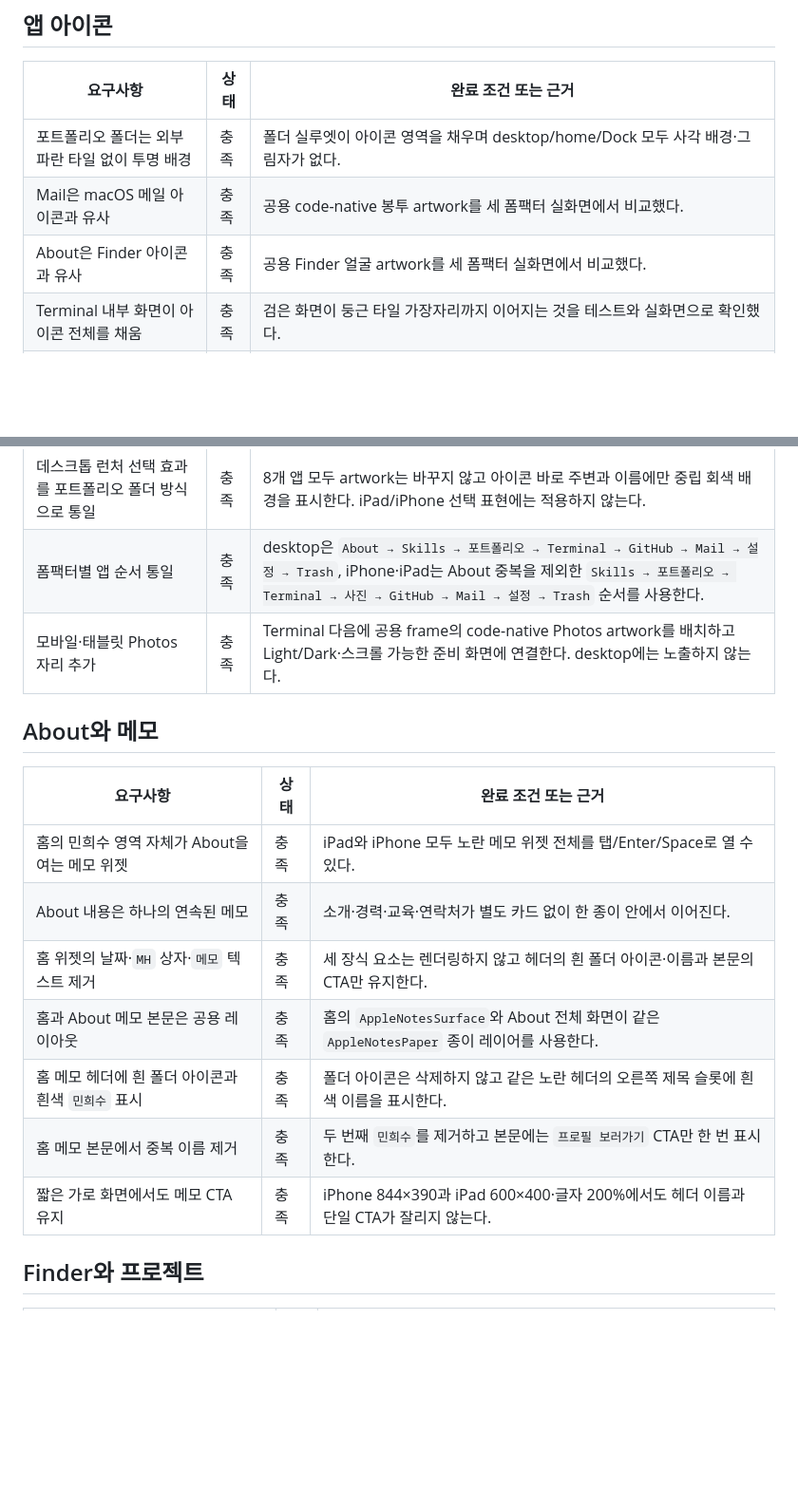
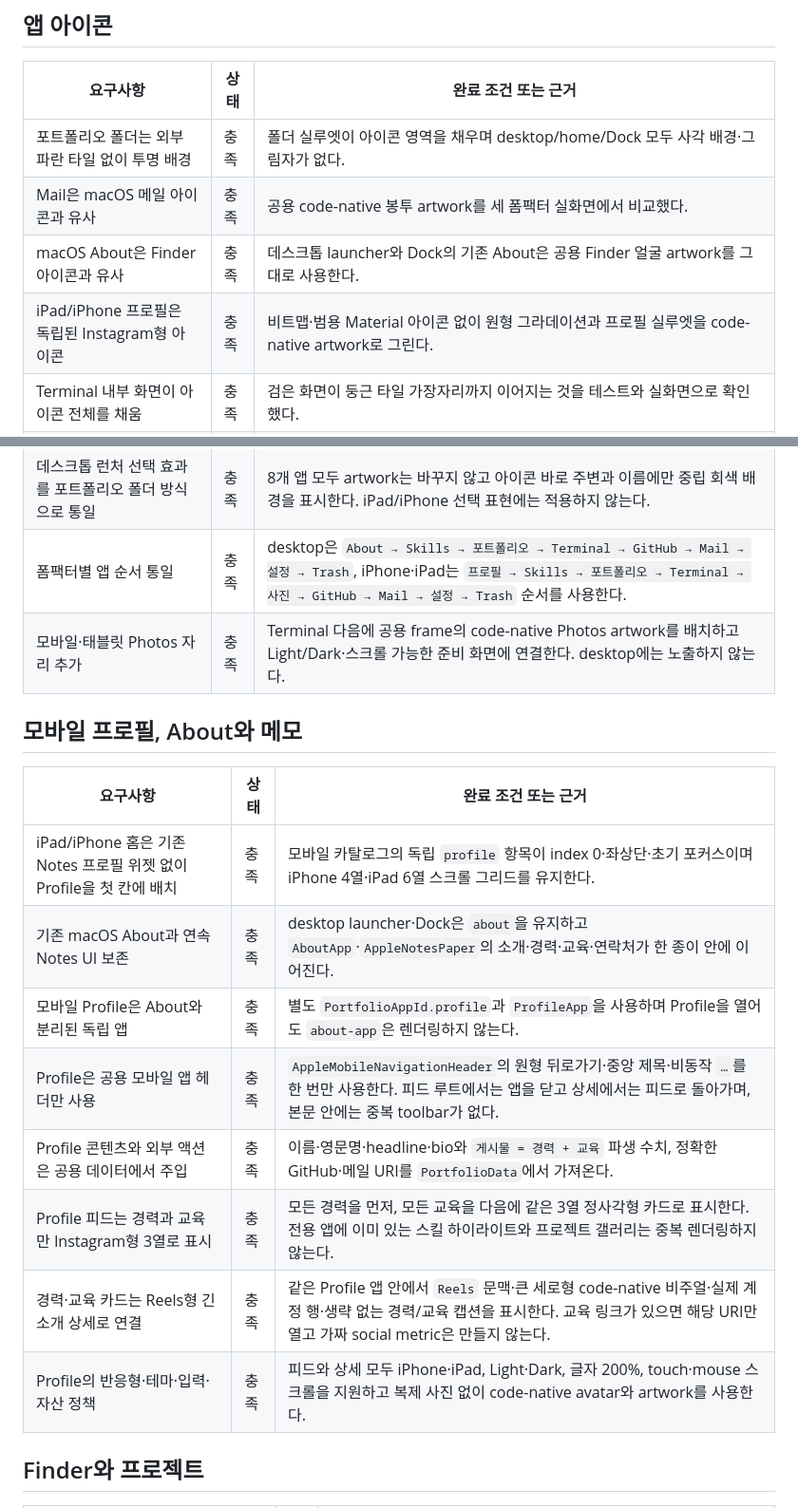
Before and after one commit to hesu-dev/portfolio_hesu, a Markdown page: docs/plans/2026-09-03-portfolio-requirements-checklist.md, 2 parts joined by grey strips. Shown at 95% size. Drawn GitHub-style; blank space fills up the shorter version.

Commit message:
docs(requirements): 모바일 프로필 검증 반영

```diff
--- a/docs/plans/2026-09-03-portfolio-requirements-checklist.md
+++ b/docs/plans/2026-09-03-portfolio-requirements-checklist.md
@@ -43,7 +43,8 @@
 |---|---|---|
 | 포트폴리오 폴더는 외부 파란 타일 없이 투명 배경 | 충족 | 폴더 실루엣이 아이콘 영역을 채우며 desktop/home/Dock 모두 사각 배경·그림자가 없다. |
 | Mail은 macOS 메일 아이콘과 유사 | 충족 | 공용 code-native 봉투 artwork를 세 폼팩터 실화면에서 비교했다. |
-| About은 Finder 아이콘과 유사 | 충족 | 공용 Finder 얼굴 artwork를 세 폼팩터 실화면에서 비교했다. |
+| macOS About은 Finder 아이콘과 유사 | 충족 | 데스크톱 launcher와 Dock의 기존 About은 공용 Finder 얼굴 artwork를 그대로 사용한다. |
+| iPad/iPhone 프로필은 독립된 Instagram형 아이콘 | 충족 | 비트맵·범용 Material 아이콘 없이 원형 그라데이션과 프로필 실루엣을 code-native artwork로 그린다. |
 | Terminal 내부 화면이 아이콘 전체를 채움 | 충족 | 검은 화면이 둥근 타일 가장자리까지 이어지는 것을 테스트와 실화면으로 확인했다. |
 | Skills는 흰 타일의 Slack 유사 4색 아이콘 | 충족 | 독자적으로 그린 흰 타일 4색 마크를 세 폼팩터 실화면에서 비교했다. |
 | Trash는 반투명 통과 다채로운 내용물 표현 | 충족 | 범용 glyph 대신 code-native 투명 통과 다채로운 내용물을 사용한다. |
@@ -52,20 +53,21 @@
 | 데스크톱 Trash 아이콘이 잘리지 않음 | 충족 | 1280×720에서도 artwork와 `Trash` 라벨이 desktop grid 안에 완전히 포함된다. |
 | 중복 프로젝트 아이콘 제거, 표시명 `포트폴리오`로 단일화 | 충족 | 공용 런처 목록에서 레거시 프로젝트 허브 아이콘을 제외하고 desktop/iPad/iPhone/Dock과 시스템 메뉴에서 `포트폴리오`만 노출한다. |
 | 데스크톱 런처 선택 효과를 포트폴리오 폴더 방식으로 통일 | 충족 | 8개 앱 모두 artwork는 바꾸지 않고 아이콘 바로 주변과 이름에만 중립 회색 배경을 표시한다. iPad/iPhone 선택 표현에는 적용하지 않는다. |
-| 폼팩터별 앱 순서 통일 | 충족 | desktop은 `About → Skills → 포트폴리오 → Terminal → GitHub → Mail → 설정 → Trash`, iPhone·iPad는 About 중복을 제외한 `Skills → 포트폴리오 → Terminal → 사진 → GitHub → Mail → 설정 → Trash` 순서를 사용한다. |
+| 폼팩터별 앱 순서 통일 | 충족 | desktop은 `About → Skills → 포트폴리오 → Terminal → GitHub → Mail → 설정 → Trash`, iPhone·iPad는 `프로필 → Skills → 포트폴리오 → Terminal → 사진 → GitHub → Mail → 설정 → Trash` 순서를 사용한다. |
 | 모바일·태블릿 Photos 자리 추가 | 충족 | Terminal 다음에 공용 frame의 code-native Photos artwork를 배치하고 Light/Dark·스크롤 가능한 준비 화면에 연결한다. desktop에는 노출하지 않는다. |
 
-## About와 메모
+## 모바일 프로필, About와 메모
 
 | 요구사항 | 상태 | 완료 조건 또는 근거 |
 |---|---|---|
-| 홈의 민희수 영역 자체가 About을 여는 메모 위젯 | 충족 | iPad와 iPhone 모두 노란 메모 위젯 전체를 탭/Enter/Space로 열 수 있다. |
-| About 내용은 하나의 연속된 메모 | 충족 | 소개·경력·교육·연락처가 별도 카드 없이 한 종이 안에서 이어진다. |
-| 홈 위젯의 날짜·`MH` 상자·`메모` 텍스트 제거 | 충족 | 세 장식 요소는 렌더링하지 않고 헤더의 흰 폴더 아이콘·이름과 본문의 CTA만 유지한다. |
-| 홈과 About 메모 본문은 공용 레이아웃 | 충족 | 홈의 `AppleNotesSurface`와 About 전체 화면이 같은 `AppleNotesPaper` 종이 레이어를 사용한다. |
-| 홈 메모 헤더에 흰 폴더 아이콘과 흰색 `민희수` 표시 | 충족 | 폴더 아이콘은 삭제하지 않고 같은 노란 헤더의 오른쪽 제목 슬롯에 흰색 이름을 표시한다. |
-| 홈 메모 본문에서 중복 이름 제거 | 충족 | 두 번째 `민희수`를 제거하고 본문에는 `프로필 보러가기` CTA만 한 번 표시한다. |
-| 짧은 가로 화면에서도 메모 CTA 유지 | 충족 | iPhone 844×390과 iPad 600×400·글자 200%에서도 헤더 이름과 단일 CTA가 잘리지 않는다. |
+| iPad/iPhone 홈은 기존 Notes 프로필 위젯 없이 Profile을 첫 칸에 배치 | 충족 | 모바일 카탈로그의 독립 `profile` 항목이 index 0·좌상단·초기 포커스이며 iPhone 4열·iPad 6열 스크롤 그리드를 유지한다. |
+| 기존 macOS About과 연속 Notes UI 보존 | 충족 | desktop launcher·Dock은 `about`을 유지하고 `AboutApp`·`AppleNotesPaper`의 소개·경력·교육·연락처가 한 종이 안에 이어진다. |
+| 모바일 Profile은 About와 분리된 독립 앱 | 충족 | 별도 `PortfolioAppId.profile`과 `ProfileApp`을 사용하며 Profile을 열어도 `about-app`은 렌더링하지 않는다. |
+| Profile은 공용 모바일 앱 헤더만 사용 | 충족 | `AppleMobileNavigationHeader`의 원형 뒤로가기·중앙 제목·비동작 `…`를 한 번만 사용한다. 피드 루트에서는 앱을 닫고 상세에서는 피드로 돌아가며, 본문 안에는 중복 toolbar가 없다. |
+| Profile 콘텐츠와 외부 액션은 공용 데이터에서 주입 | 충족 | 이름·영문명·headline·bio와 `게시물 = 경력 + 교육` 파생 수치, 정확한 GitHub·메일 URI를 `PortfolioData`에서 가져온다. |
+| Profile 피드는 경력과 교육만 Instagram형 3열로 표시 | 충족 | 모든 경력을 먼저, 모든 교육을 다음에 같은 3열 정사각형 카드로 표시한다. 전용 앱에 이미 있는 스킬 하이라이트와 프로젝트 갤러리는 중복 렌더링하지 않는다. |
+| 경력·교육 카드는 Reels형 긴 소개 상세로 연결 | 충족 | 같은 Profile 앱 안에서 `Reels` 문맥·큰 세로형 code-native 비주얼·실제 계정 행·생략 없는 경력/교육 캡션을 표시한다. 교육 링크가 있으면 해당 URI만 열고 가짜 social metric은 만들지 않는다. |
+| Profile의 반응형·테마·입력·자산 정책 | 충족 | 피드와 상세 모두 iPhone·iPad, Light·Dark, 글자 200%, touch·mouse 스크롤을 지원하고 복제 사진 없이 code-native avatar와 artwork를 사용한다. |
 
 ## Finder와 프로젝트
 
```
Also changed, not shown: other parts of docs/plans/2026-09-03-portfolio-requirements-checklist.md (+10 -10 lines).
